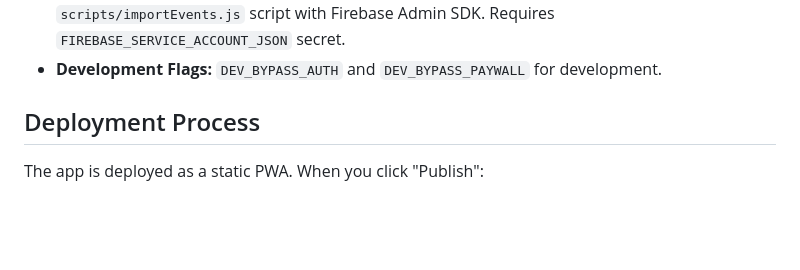
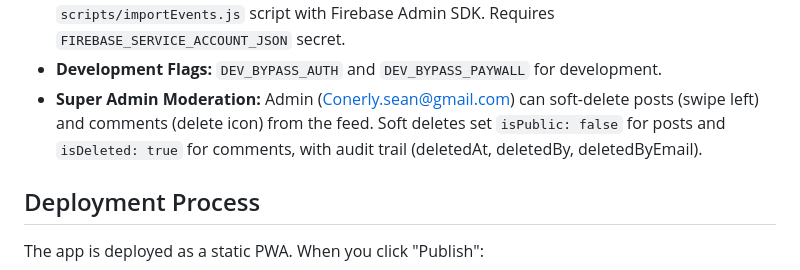
Before and after one commit to seanconerly88/HUMI, a Markdown page: replit.md, the part around the change. Rendered like a GitHub page; blank space fills up the shorter version.

Commit message:
Add super admin moderation for posts and comments
Update replit.md to document the new super admin moderation feature, including details on soft deletion and audit trails for posts and comments.

Replit-Commit-Author: Agent
Replit-Commit-Session-Id: 05fb4ecc-6436-45f3-9386-61eee5e9b9ba
Replit-Commit-Checkpoint-Type: full_checkpoint
Replit-Commit-Event-Id: 057de2f3-9dc5-4012-8dd6-f0b18090901a
Replit-Commit-Screenshot-Url: https://storage.googleapis.com/screenshot-production-us-central1/be64bf64-a8f3-4c28-953a-fbba7cf32036/05fb4ecc-6436-45f3-9386-61eee5e9b9ba/RoarsLs
Replit-Helium-Checkpoint-Created: true

```diff
--- a/replit.md
+++ b/replit.md
@@ -42,6 +42,7 @@ HUMI is built with Expo SDK 53 and React Native Web, focusing on a mobile-first
 - **Events Feature:** Discover national cigar events organized by month. Events auto-hide after end date. Features "Event of the Week" spotlight ($250 premium) and social media links to organizers. CTA button "Claim Your Spot" links to event websites.
 - **Events Data Management:** Events are seeded directly to Firestore using the `scripts/importEvents.js` script with Firebase Admin SDK. Requires `FIREBASE_SERVICE_ACCOUNT_JSON` secret.
 - **Development Flags:** `DEV_BYPASS_AUTH` and `DEV_BYPASS_PAYWALL` for development.
+- **Super Admin Moderation:** Admin (Conerly.sean@gmail.com) can soft-delete posts (swipe left) and comments (delete icon) from the feed. Soft deletes set `isPublic: false` for posts and `isDeleted: true` for comments, with audit trail (deletedAt, deletedBy, deletedByEmail).
 
 ## Deployment Process
 The app is deployed as a static PWA. When you click "Publish":
```
